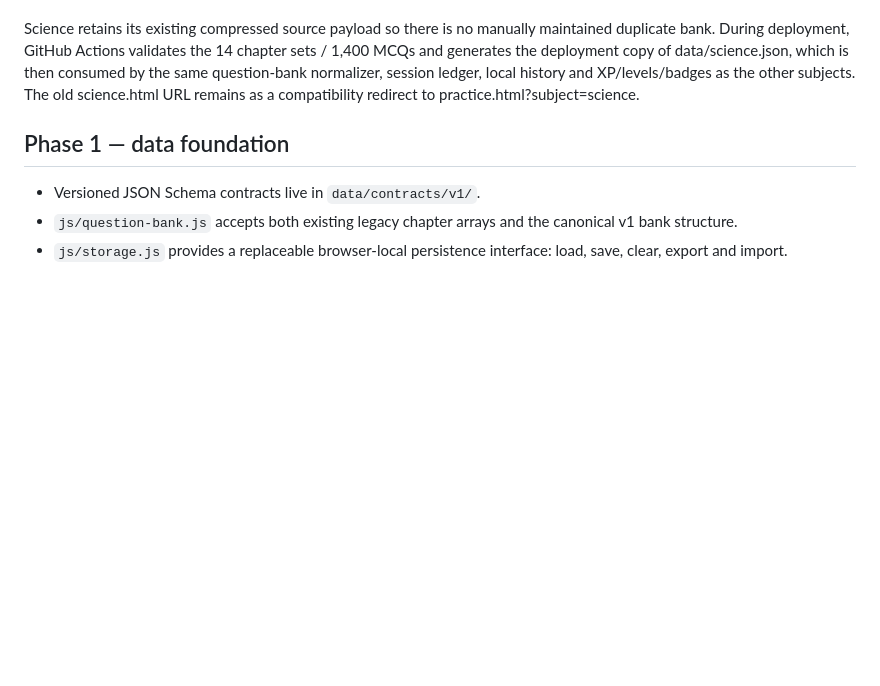
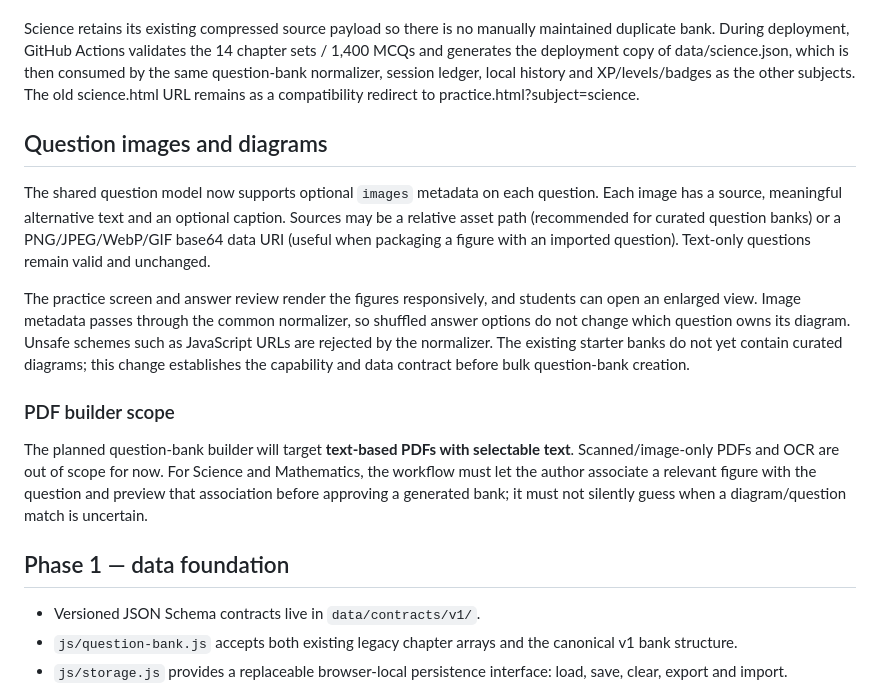
Before and after one commit to AI-Hobbiest/C10-Playground, a Markdown page: README.md, the part around the change. Drawn GitHub-style; blank space fills up the shorter version.

Commit message:
Document image-based question capability and PDF scope

```diff
--- a/README.md
+++ b/README.md
@@ -37,6 +37,16 @@ The four committed JSON banks are starter banks, **not yet 100 questions per cha
 All five subjects use the shared practice engine: Science, Mathematics, English, Social Science and Hindi. It supports chapter/topic selection, Learn mode, Test mode, Retry missed, Mixed practice and Timed Exam. Students can select no live timer, elapsed-time tracking, or a 10/20/30/60-minute countdown. Countdown sessions submit automatically when time expires. Answers and active attempts are saved locally; a same-browser refresh can restore a session. Completed records include score, duration, answer status and stable question/option IDs.
 
 Science retains its existing compressed source payload so there is no manually maintained duplicate bank. During deployment, GitHub Actions validates the 14 chapter sets / 1,400 MCQs and generates the deployment copy of data/science.json, which is then consumed by the same question-bank normalizer, session ledger, local history and XP/levels/badges as the other subjects. The old science.html URL remains as a compatibility redirect to practice.html?subject=science.
+
+## Question images and diagrams
+
+The shared question model now supports optional `images` metadata on each question. Each image has a source, meaningful alternative text and an optional caption. Sources may be a relative asset path (recommended for curated question banks) or a PNG/JPEG/WebP/GIF base64 data URI (useful when packaging a figure with an imported question). Text-only questions remain valid and unchanged.
+
+The practice screen and answer review render the figures responsively, and students can open an enlarged view. Image metadata passes through the common normalizer, so shuffled answer options do not change which question owns its diagram. Unsafe schemes such as JavaScript URLs are rejected by the normalizer. The existing starter banks do not yet contain curated diagrams; this change establishes the capability and data contract before bulk question-bank creation.
+
+### PDF builder scope
+
+The planned question-bank builder will target **text-based PDFs with selectable text**. Scanned/image-only PDFs and OCR are out of scope for now. For Science and Mathematics, the workflow must let the author associate a relevant figure with the question and preview that association before approving a generated bank; it must not silently guess when a diagram/question match is uncertain.
 
 ## Phase 1 — data foundation
 
```
